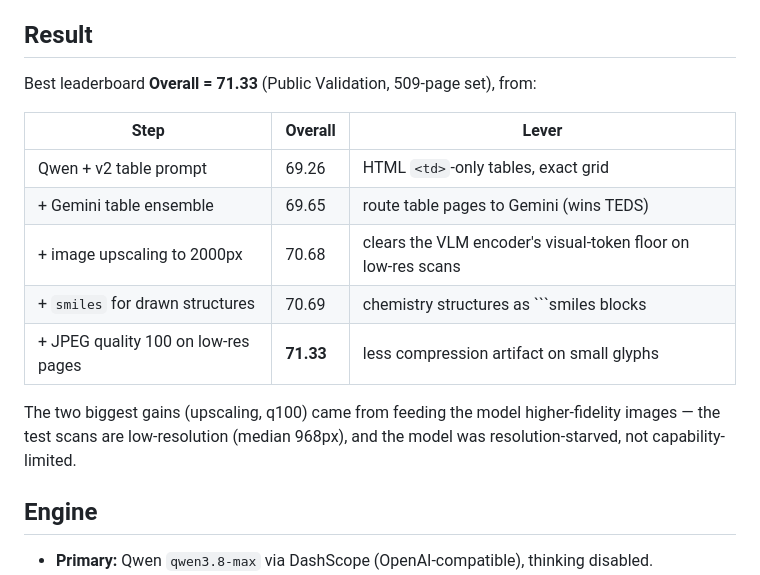
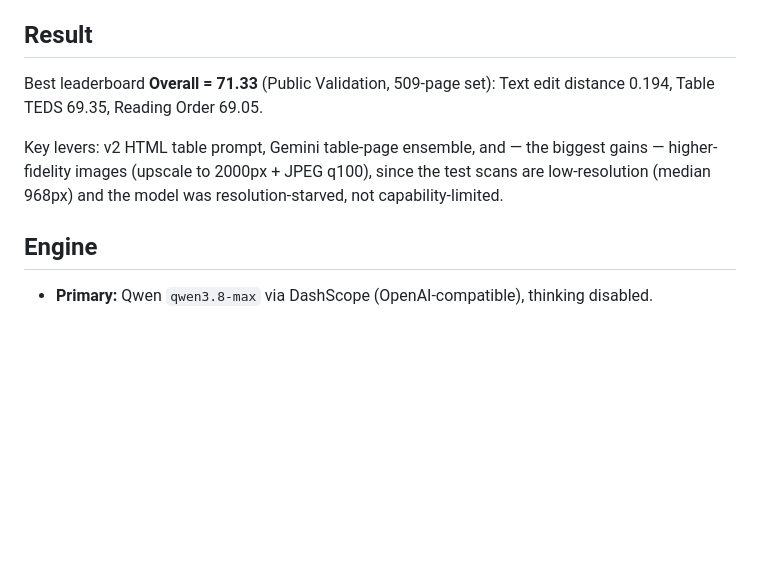
Before and after one commit to jinyichao/DocBench, a Markdown page: README.md, the part around the change. GitHub-like rendering; blank space fills up the shorter version.

Commit message:
README: report only final performance, drop step-by-step table
Co-Authored-By: Claude Opus 4.8 <noreply@anthropic.com>
Claude-Session: https://claude.ai/code/session_017JZHixMaHqMVw2xHh3XQQ8

````diff
--- a/README.md
+++ b/README.md
@@ -6,19 +6,12 @@ distance, Table TEDS, Formula CDM, and Reading Order (per-page-averaged Overall)
 
 ## Result
 
-Best leaderboard **Overall = 71.33** (Public Validation, 509-page set), from:
+Best leaderboard **Overall = 71.33** (Public Validation, 509-page set):
+Text edit distance 0.194, Table TEDS 69.35, Reading Order 69.05.
 
-| Step | Overall | Lever |
-|---|---|---|
-| Qwen + v2 table prompt | 69.26 | HTML `<td>`-only tables, exact grid |
-| + Gemini table ensemble | 69.65 | route table pages to Gemini (wins TEDS) |
-| + image upscaling to 2000px | 70.68 | clears the VLM encoder's visual-token floor on low-res scans |
-| + `smiles` for drawn structures | 70.69 | chemistry structures as ```smiles blocks |
-| + JPEG quality 100 on low-res pages | **71.33** | less compression artifact on small glyphs |
-
-The two biggest gains (upscaling, q100) came from feeding the model higher-fidelity images —
-the test scans are low-resolution (median 968px), and the model was resolution-starved, not
-capability-limited.
+Key levers: v2 HTML table prompt, Gemini table-page ensemble, and — the biggest gains —
+higher-fidelity images (upscale to 2000px + JPEG q100), since the test scans are
+low-resolution (median 968px) and the model was resolution-starved, not capability-limited.
 
 ## Engine
 
````
